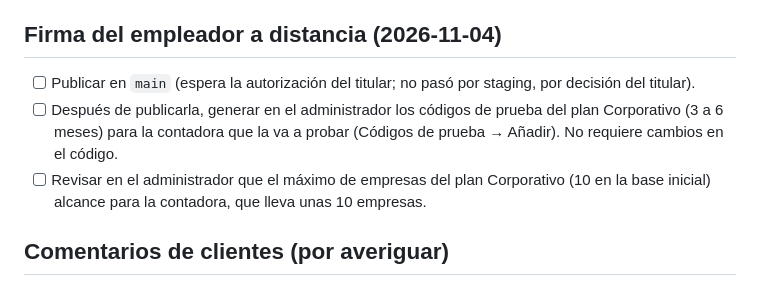
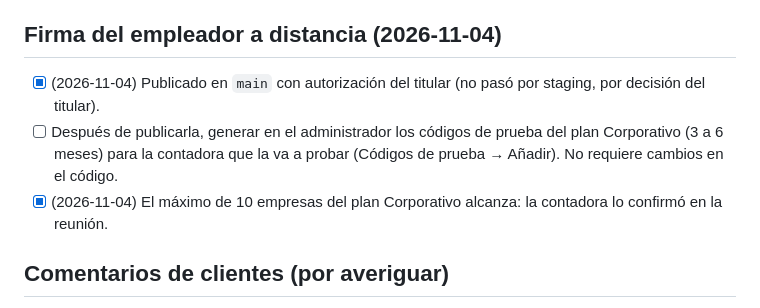
Before and after one commit to FehuDeveloperTeam/jornada40-saas, a Markdown page: docs/PENDIENTES.md, the part around the change. GitHub-like rendering.

Commit message:
Pendientes: firma a distancia publicada y límite de empresas confirmado
El máximo de 10 empresas del plan Corporativo alcanza para la contadora,
según lo confirmó en la reunión. Queda pendiente generar sus códigos de
prueba del plan Corporativo en el administrador.

Co-Authored-By: Claude Opus 5.5 <noreply@anthropic.com>
Claude-Session: https://claude.ai/code/session_01AqrH1QDMhfs4UcmB85sb1Z

```diff
--- a/docs/PENDIENTES.md
+++ b/docs/PENDIENTES.md
@@ -153,9 +153,9 @@ Aparecieron al comprobar el manual contra las pantallas. No se corrigieron: el m
 
 ## Firma del empleador a distancia (2026-11-04)
 
-- [ ] Publicar en `main` (espera la autorización del titular; no pasó por staging, por decisión del titular).
+- [x] (2026-11-04) Publicado en `main` con autorización del titular (no pasó por staging, por decisión del titular).
 - [ ] Después de publicarla, generar en el administrador los códigos de prueba del plan Corporativo (3 a 6 meses) para la contadora que la va a probar (Códigos de prueba → Añadir). No requiere cambios en el código.
-- [ ] Revisar en el administrador que el máximo de empresas del plan Corporativo (10 en la base inicial) alcance para la contadora, que lleva unas 10 empresas.
+- [x] (2026-11-04) El máximo de 10 empresas del plan Corporativo alcanza: la contadora lo confirmó en la reunión.
 
 ## Comentarios de clientes (por averiguar)
 
```
Also changed, not shown: CLAUDE.md (+1 -1 lines).
